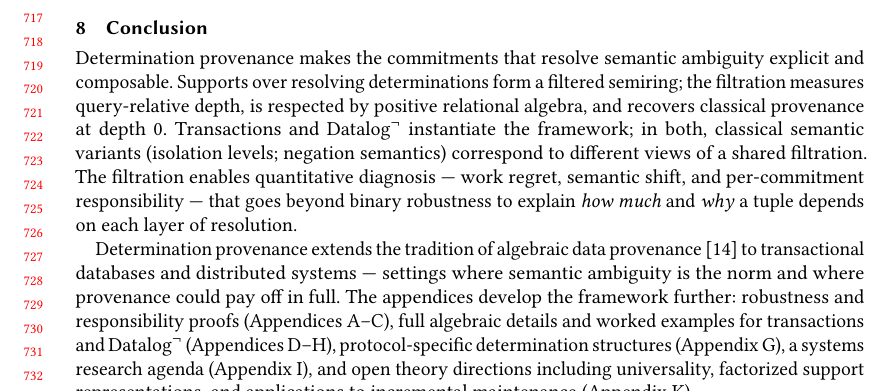
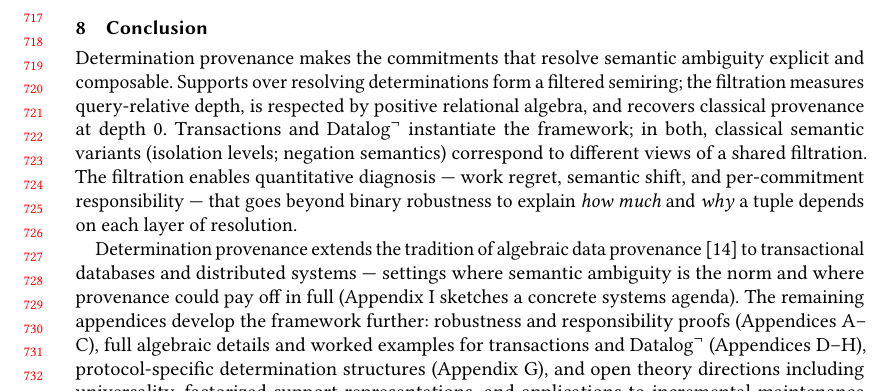
Before and after one commit to jhellerstein/provenance, a LaTeX paper (main.tex): part of page 15 of 37, cut so that both start at the same text. Compiled offline with pdfLaTeX.

Commit message:
Hoist systems-agenda reference after 'pay off in full'; remove duplicate from appendix list

```diff
--- a/main.tex
+++ b/main.tex
@@ -1586,8 +1586,10 @@ depends on each layer of resolution.
 Determination provenance extends the tradition of algebraic data
 provenance~\cite{green2007provenance} to transactional databases and
 distributed systems --- settings where semantic ambiguity is the norm
-and where provenance could pay off in full.
-The appendices develop the framework further:
+and where provenance could pay off in full
+(Appendix~\ref{app:systems-lineage} sketches a concrete systems
+agenda).
+The remaining appendices develop the framework further:
 robustness and responsibility proofs
 (Appendices~\ref{app:robustness-proofs}--\ref{app:responsibility-details}),
 full algebraic details and worked examples for transactions and
@@ -1595,7 +1597,6 @@ $\mbox{Datalog}^\neg$
 (Appendices~\ref{app:algebra}--\ref{sec:appendix-datalog}),
 protocol-specific determination structures
 (Appendix~\ref{app:protocols}),
-a systems research agenda (Appendix~\ref{app:systems-lineage}),
 and open theory directions including universality, factorized support
 representations, and applications to incremental maintenance
 (Appendix~\ref{app:open-questions}).
```
